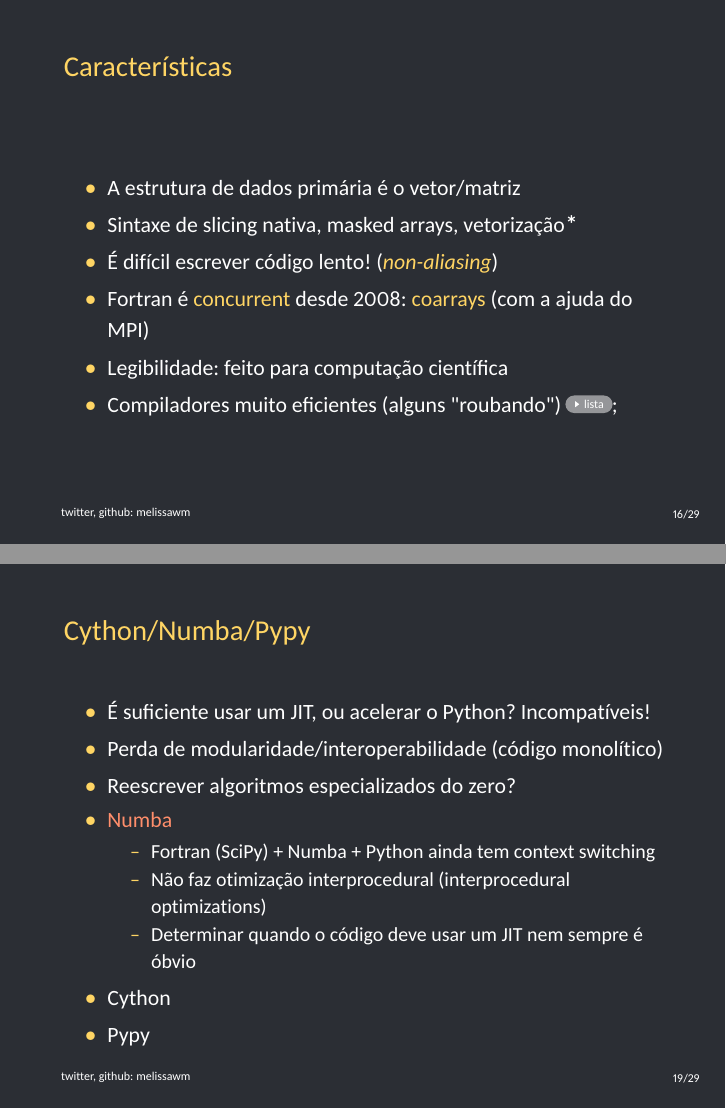
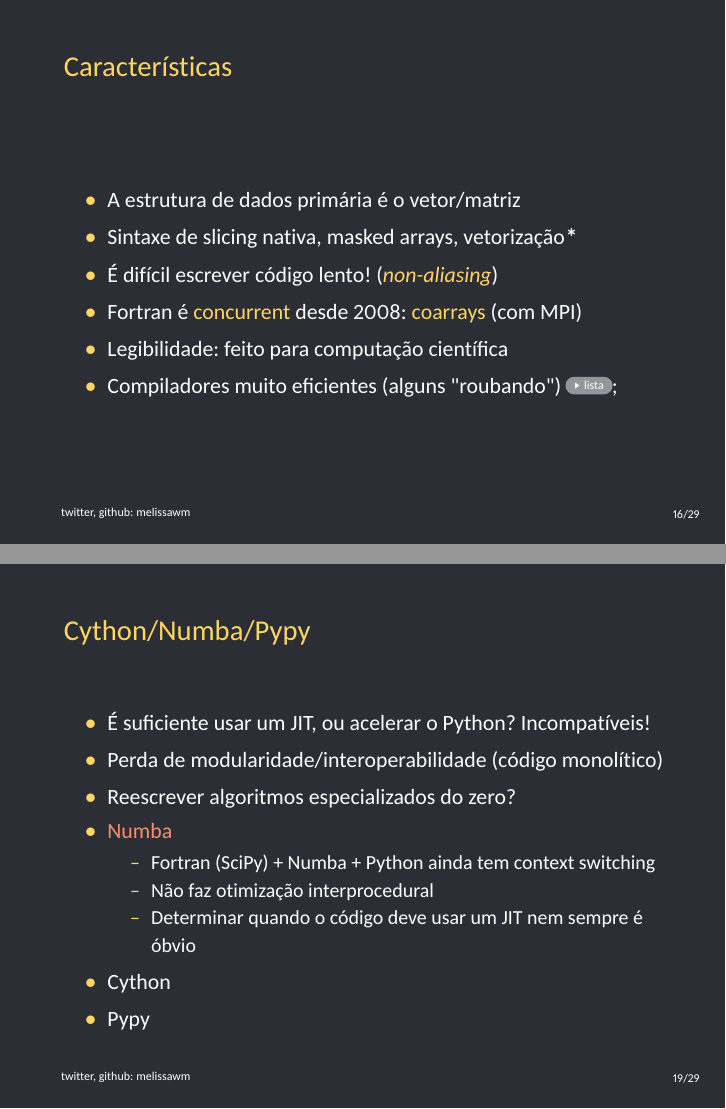
Before and after one commit to melissawm/realworldscicomp, LaTeX slides (melissa_qconsp_2019.tex): pages 27 and 36 of 67, joined at a grey line. The pictures show the PDF file melissa_qconsp_2019.pdf that the author committed with the source.

Commit message:
Last minute cleanup

```diff
--- a/melissa_qconsp_2019.tex
+++ b/melissa_qconsp_2019.tex
@@ -270,7 +270,7 @@
     \item A estrutura de dados primária é o vetor/matriz
     \item Sintaxe de slicing nativa, masked arrays, vetorização$^*$
     \item É difícil escrever código lento! (\hyperlink{aliasing}{\emph{non-aliasing}})
-    \item Fortran é \href{https://en.wikipedia.org/wiki/Concurrent_computing}{concurrent} desde 2008: \href{https://en.wikipedia.org/wiki/Coarray_Fortran}{coarrays} (com a ajuda do MPI)
+    \item Fortran é \href{https://en.wikipedia.org/wiki/Concurrent_computing}{concurrent} desde 2008: \href{https://en.wikipedia.org/wiki/Coarray_Fortran}{coarrays} (com MPI)
     %This allows arrays to be split between processors for parallel processing, and it includes a natural syntax for interprocessor communication. With coarrays, parallel computation becomes part of the language specification rather than requiring a clumsy interface to an external library (although under the hood this is all actually implemented using MPI).
     \item Legibilidade: feito para computação científica
     \item Compiladores muito eficientes (alguns "roubando") \hyperlink{compilers}{\beamergotobutton{lista}};
@@ -313,7 +313,7 @@
         \begin{itemize}
         \item Fortran (SciPy) + Numba + Python ainda tem context switching
           % From a function, Numba can generate native code for that function as well as the wrapper code needed to call it directly from Python. This compilation is done on-the-fly and in-memory.
-        \item Não faz otimização interprocedural (interprocedural optimizations)
+        \item Não faz otimização interprocedural
         \item Determinar quando o código deve usar um JIT nem sempre é óbvio
           % It is worth noting that, as alluded to by Jörg, JIT is not necessarily invoked right away. Often, code will be interpreted until it is determined that it will be worth JITting. Since JITting can introduce delays, it may be faster to NOT JIT some code if it is rarely used and thus a fast response is more important than overall runtime.
         \end{itemize}
```
Also changed, not shown: melissa_qconsp_2019.pdf.
